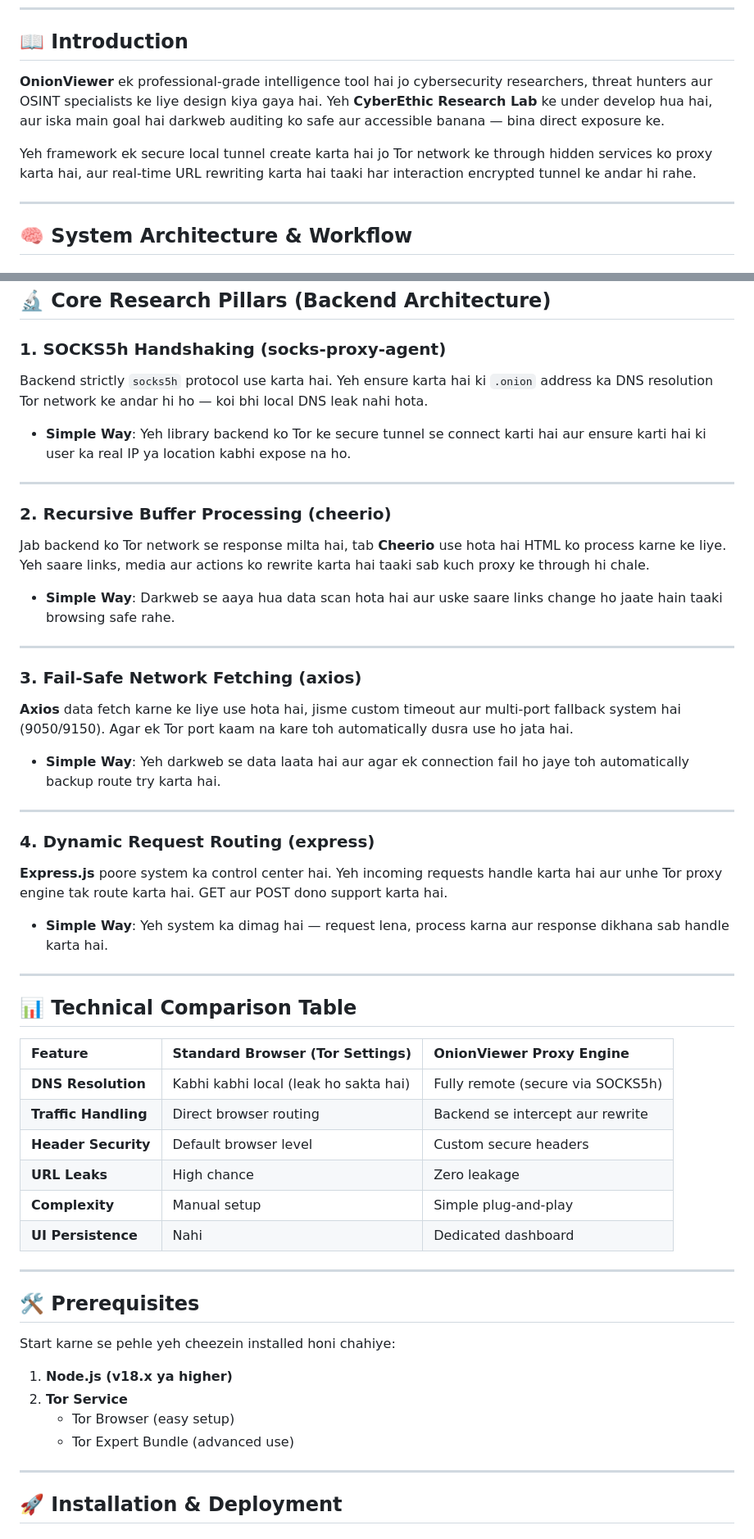
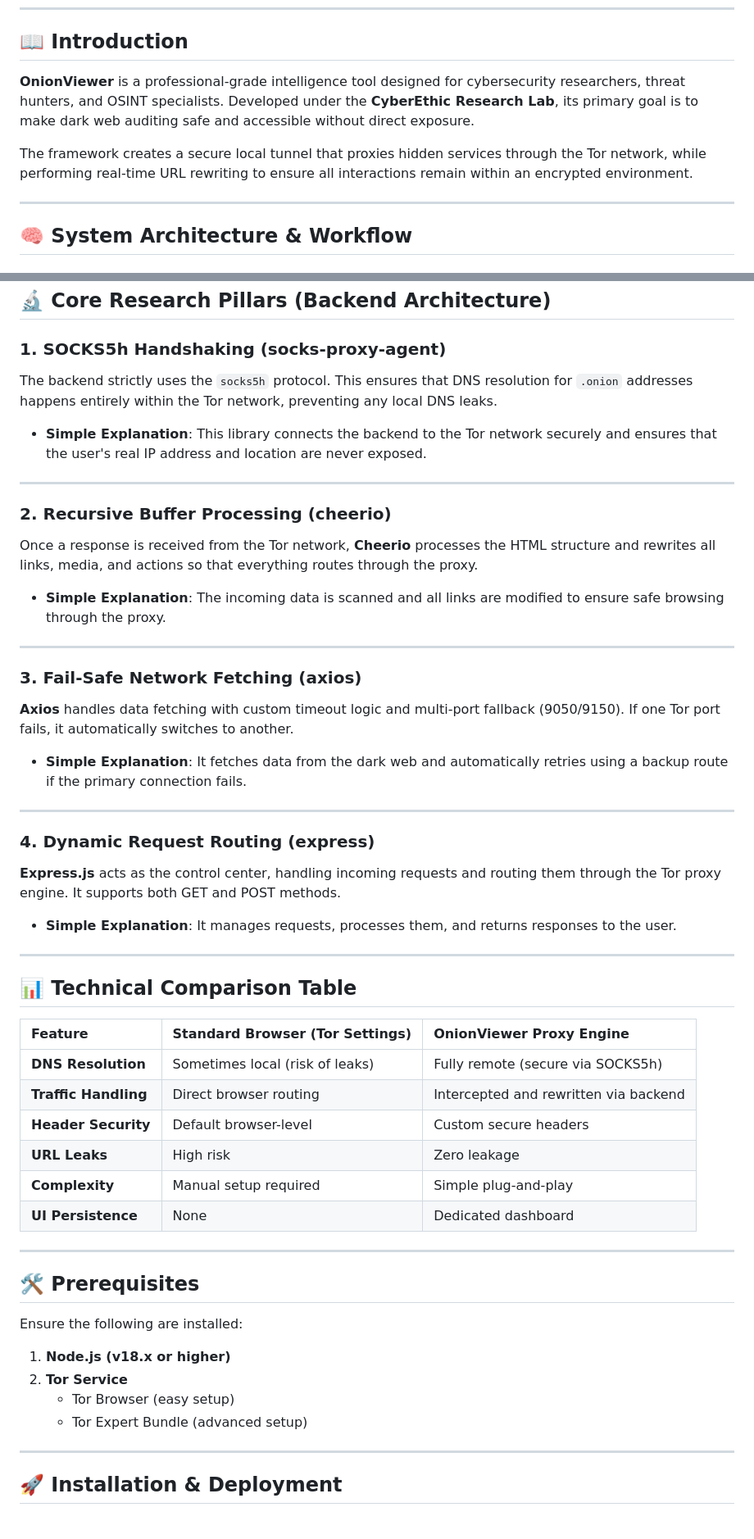
Before and after one commit to cyberethicc/OnionViewer, a Markdown page: README.md, 2 parts joined by grey strips. Shown at 82% size. Rendered like a GitHub page.

```diff
--- a/README.md
+++ b/README.md
@@ -19,9 +19,9 @@
 
 ## 📖 Introduction
 
-**OnionViewer** ek professional-grade intelligence tool hai jo cybersecurity researchers, threat hunters aur OSINT specialists ke liye design kiya gaya hai. Yeh **CyberEthic Research Lab** ke under develop hua hai, aur iska main goal hai darkweb auditing ko safe aur accessible banana — bina direct exposure ke.
+**OnionViewer** is a professional-grade intelligence tool designed for cybersecurity researchers, threat hunters, and OSINT specialists. Developed under the **CyberEthic Research Lab**, its primary goal is to make dark web auditing safe and accessible without direct exposure.
 
-Yeh framework ek secure local tunnel create karta hai jo Tor network ke through hidden services ko proxy karta hai, aur real-time URL rewriting karta hai taaki har interaction encrypted tunnel ke andar hi rahe.
+The framework creates a secure local tunnel that proxies hidden services through the Tor network, while performing real-time URL rewriting to ensure all interactions remain within an encrypted environment.
 
 ---
 
@@ -56,30 +56,30 @@ sequenceDiagram
 ## 🔬 Core Research Pillars (Backend Architecture)
 
 ### 1. SOCKS5h Handshaking (socks-proxy-agent)
-Backend strictly `socks5h` protocol use karta hai. Yeh ensure karta hai ki `.onion` address ka DNS resolution Tor network ke andar hi ho — koi bhi local DNS leak nahi hota.
+The backend strictly uses the `socks5h` protocol. This ensures that DNS resolution for `.onion` addresses happens entirely within the Tor network, preventing any local DNS leaks.
 
-*   **Simple Way**: Yeh library backend ko Tor ke secure tunnel se connect karti hai aur ensure karti hai ki user ka real IP ya location kabhi expose na ho.
+*   **Simple Explanation**: This library connects the backend to the Tor network securely and ensures that the user's real IP address and location are never exposed.
 
 ---
 
 ### 2. Recursive Buffer Processing (cheerio)
-Jab backend ko Tor network se response milta hai, tab **Cheerio** use hota hai HTML ko process karne ke liye. Yeh saare links, media aur actions ko rewrite karta hai taaki sab kuch proxy ke through hi chale.
+Once a response is received from the Tor network, **Cheerio** processes the HTML structure and rewrites all links, media, and actions so that everything routes through the proxy.
 
-*   **Simple Way**: Darkweb se aaya hua data scan hota hai aur uske saare links change ho jaate hain taaki browsing safe rahe.
+*   **Simple Explanation**: The incoming data is scanned and all links are modified to ensure safe browsing through the proxy.
 
 ---
 
 ### 3. Fail-Safe Network Fetching (axios)
-**Axios** data fetch karne ke liye use hota hai, jisme custom timeout aur multi-port fallback system hai (9050/9150). Agar ek Tor port kaam na kare toh automatically dusra use ho jata hai.
+**Axios** handles data fetching with custom timeout logic and multi-port fallback (9050/9150). If one Tor port fails, it automatically switches to another.
 
-*   **Simple Way**: Yeh darkweb se data laata hai aur agar ek connection fail ho jaye toh automatically backup route try karta hai.
+*   **Simple Explanation**: It fetches data from the dark web and automatically retries using a backup route if the primary connection fails.
 
 ---
 
 ### 4. Dynamic Request Routing (express)
-**Express.js** poore system ka control center hai. Yeh incoming requests handle karta hai aur unhe Tor proxy engine tak route karta hai. GET aur POST dono support karta hai.
+**Express.js** acts as the control center, handling incoming requests and routing them through the Tor proxy engine. It supports both GET and POST methods.
 
-*   **Simple Way**: Yeh system ka dimag hai — request lena, process karna aur response dikhana sab handle karta hai.
+*   **Simple Explanation**: It manages requests, processes them, and returns responses to the user.
 
 ---
 
@@ -87,23 +87,23 @@ Jab backend ko Tor network se response milta hai, tab **Cheerio** use hota hai H
 
 | Feature | Standard Browser (Tor Settings) | OnionViewer Proxy Engine |
 | :--- | :--- | :--- |
-| **DNS Resolution** | Kabhi kabhi local (leak ho sakta hai) | Fully remote (secure via SOCKS5h) |
-| **Traffic Handling** | Direct browser routing | Backend se intercept aur rewrite |
-| **Header Security** | Default browser level | Custom secure headers |
-| **URL Leaks** | High chance | Zero leakage |
-| **Complexity** | Manual setup | Simple plug-and-play |
-| **UI Persistence** | Nahi | Dedicated dashboard |
+| **DNS Resolution** | Sometimes local (risk of leaks) | Fully remote (secure via SOCKS5h) |
+| **Traffic Handling** | Direct browser routing | Intercepted and rewritten via backend |
+| **Header Security** | Default browser-level | Custom secure headers |
+| **URL Leaks** | High risk | Zero leakage |
+| **Complexity** | Manual setup required | Simple plug-and-play |
+| **UI Persistence** | None | Dedicated dashboard |
 
 ---
 
 ## 🛠️ Prerequisites
 
-Start karne se pehle yeh cheezein installed honi chahiye:
+Ensure the following are installed:
 
-1. **Node.js (v18.x ya higher)**
+1. **Node.js (v18.x or higher)**
 2. **Tor Service**
    - Tor Browser (easy setup)
-   - Tor Expert Bundle (advanced use)
+   - Tor Expert Bundle (advanced setup)
 
 ---
 
```
Also changed, not shown: other parts of README.md (+2 -2 lines).
